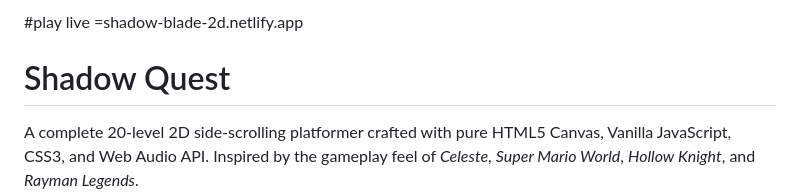
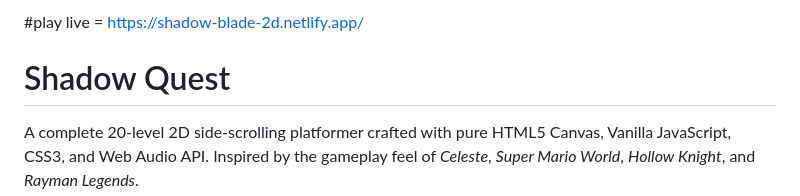
Before and after one commit to adityaprasa231195/shadow-blade-, a Markdown page: README.md, the part around the change. Drawn GitHub-style.

```diff
--- a/README.md
+++ b/README.md
@@ -1,4 +1,4 @@
-#play live =shadow-blade-2d.netlify.app
+#play live = https://shadow-blade-2d.netlify.app/
 
 
 # Shadow Quest
```
